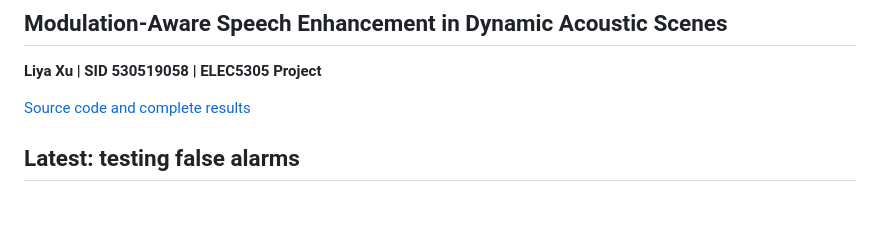
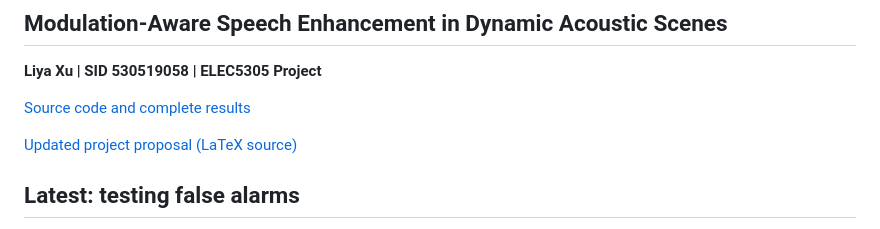
Before and after one commit to Liyaxuxu/elec5305-project-530519058, a Markdown page: docs/index.md, the part around the change. GitHub-like rendering; blank space fills up the shorter version.

```diff
--- a/docs/index.md
+++ b/docs/index.md
@@ -5,6 +5,8 @@
 **Liya Xu | SID 530519058 | ELEC5305 Project**
 
 [Source code and complete results](https://github.com/Liyaxuxu/elec5305-project-530519058)
+
+[Updated project proposal (LaTeX source)](https://github.com/Liyaxuxu/elec5305-project-530519058/blob/main/ELEC5305_Updated_Project_Proposal.tex)
 
 ## Latest: testing false alarms
 
```
Also changed, not shown: README.md (+4 -1 lines).
